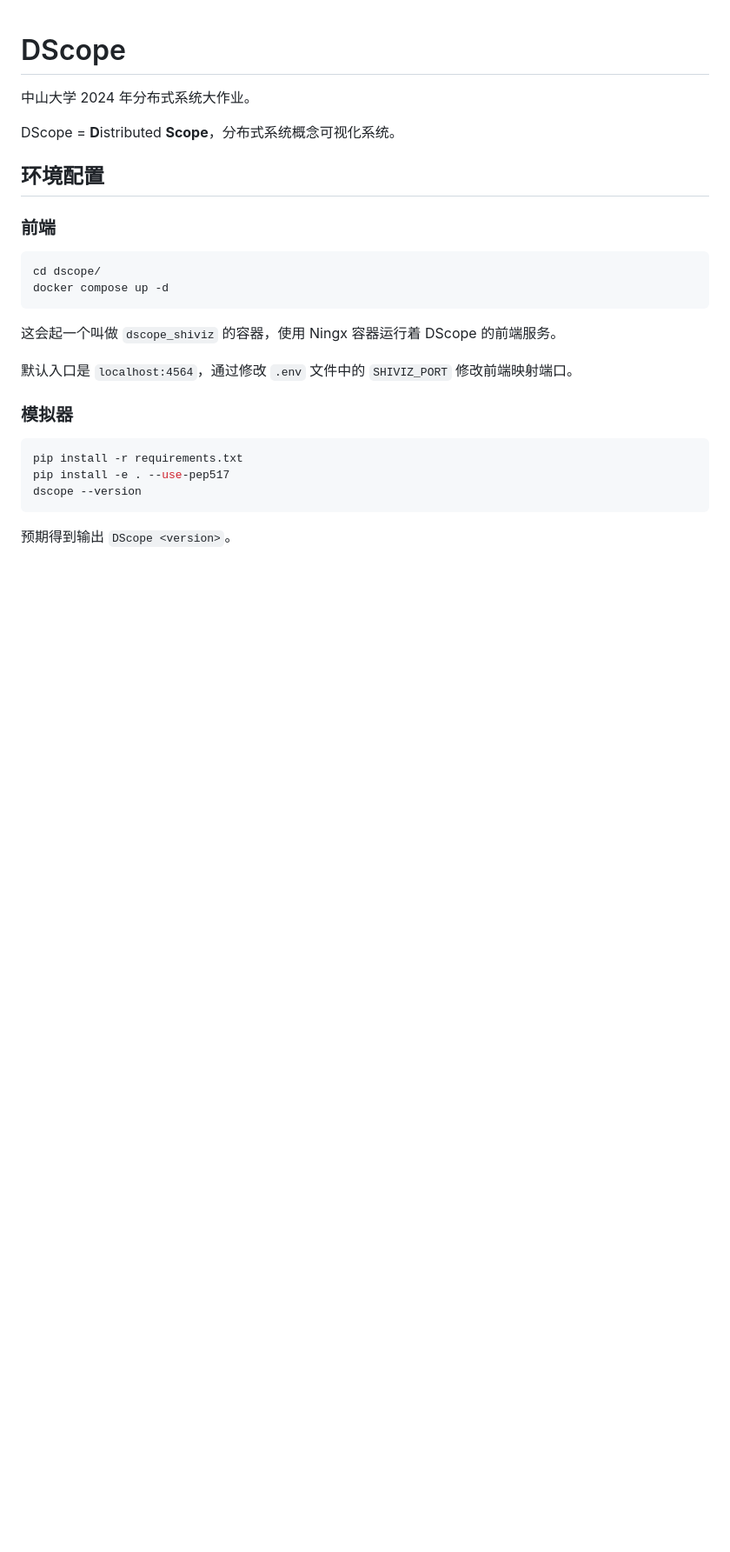
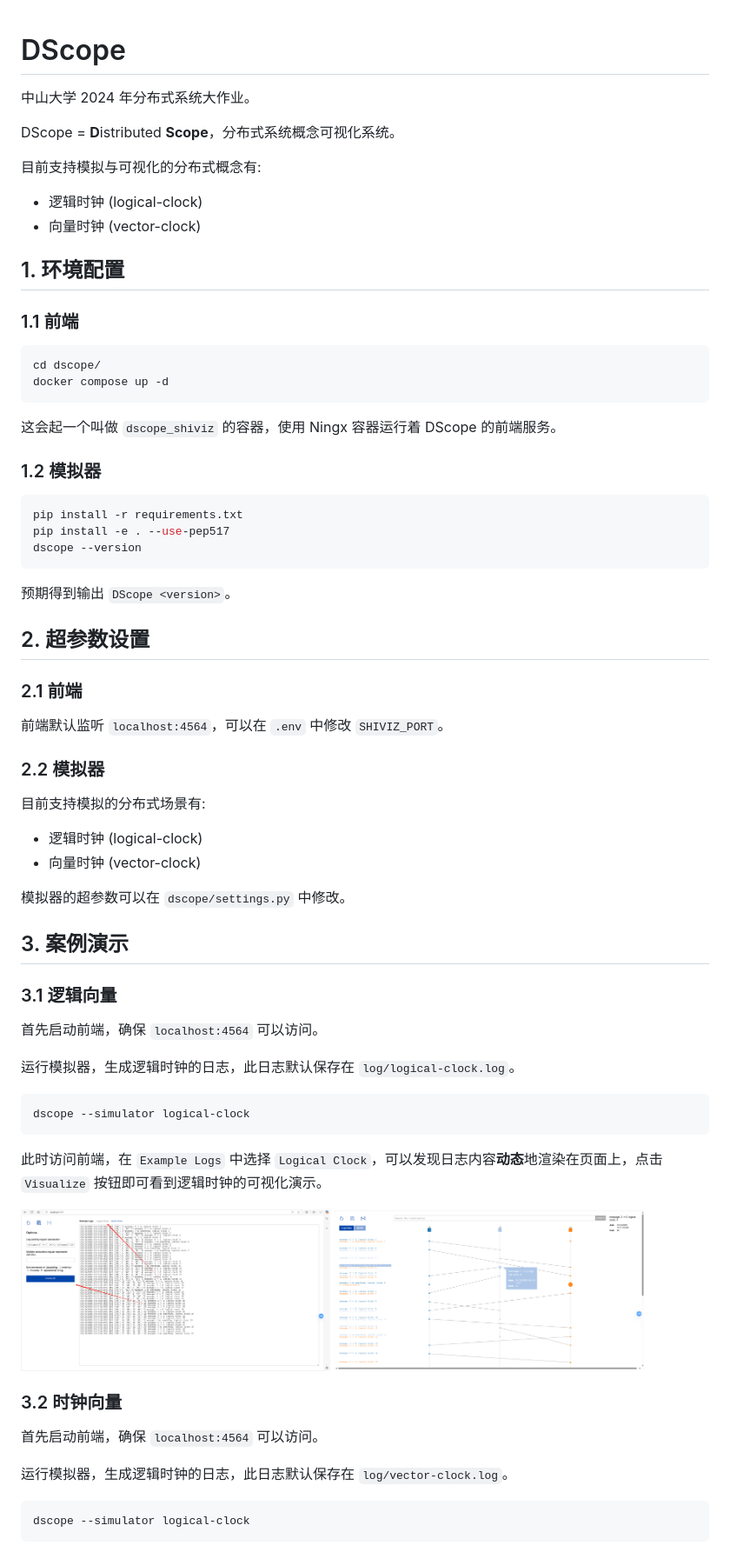
Before and after one commit to Tokisakix/DScope, a Markdown page: README.md, the part around one of its changes. Shown at 87% size. Rendered like a GitHub page; pictures changed too: assets/logical_clock_1.jpg (added), assets/logical_clock_2.jpg (added); blank space fills up the shorter version.

````diff
--- a/README.md
+++ b/README.md
@@ -4,9 +4,14 @@
 
 DScope = **D**istributed **Scope**，分布式系统概念可视化系统。
 
-## 环境配置
+目前支持模拟与可视化的分布式概念有:
 
-### 前端
+- 逻辑时钟 (logical-clock)
+- 向量时钟 (vector-clock)
+
+## 1. 环境配置
+
+### 1.1 前端
 
 ```bash
 cd dscope/
@@ -15,9 +20,7 @@ docker compose up -d
 
 这会起一个叫做 `dscope_shiviz` 的容器，使用 Ningx 容器运行着 DScope 的前端服务。
 
-默认入口是 `localhost:4564`，通过修改 `.env` 文件中的 `SHIVIZ_PORT` 修改前端映射端口。
-
-### 模拟器
+### 1.2 模拟器
 
 ```bash
 pip install -r requirements.txt
@@ -26,3 +29,48 @@ dscope --version
 ```
 
 预期得到输出 `DScope <version>`。
+
+## 2. 超参数设置
+
+### 2.1 前端
+
+前端默认监听 `localhost:4564`，可以在 `.env` 中修改 `SHIVIZ_PORT`。
+
+### 2.2 模拟器
+
+目前支持模拟的分布式场景有:
+
+- 逻辑时钟 (logical-clock)
+- 向量时钟 (vector-clock)
+
+模拟器的超参数可以在 `dscope/settings.py` 中修改。
+
+## 3. 案例演示
+
+### 3.1 逻辑向量
+
+首先启动前端，确保 `localhost:4564` 可以访问。
+
+运行模拟器，生成逻辑时钟的日志，此日志默认保存在 `log/logical-clock.log`。
+
+```bash
+dscope --simulator logical-clock
+```
+
+此时访问前端，在 `Example Logs` 中选择 `Logical Clock`，可以发现日志内容**动态**地渲染在页面上，点击 `Visualize` 按钮即可看到逻辑时钟的可视化演示。
+
+<div style="display: flex;">
+  <img src="assets/logical_clock_1.jpg" alt="logical_clock_1.jpg" width="45%" />
+  <img src="assets/logical_clock_2.jpg" alt="logical_clock_2.jpg" width="45%" />
+</div>
+
+### 3.2 时钟向量
+
+首先启动前端，确保 `localhost:4564` 可以访问。
+
+运行模拟器，生成逻辑时钟的日志，此日志默认保存在 `log/vector-clock.log`。
+
+```bash
+dscope --simulator logical-clock
+```
+
````
Also changed, not shown: other parts of README.md (+6 -0 lines), assets/vector_clock_1.jpg (added), assets/vector_clock_2.jpg (added), 1 other file.
